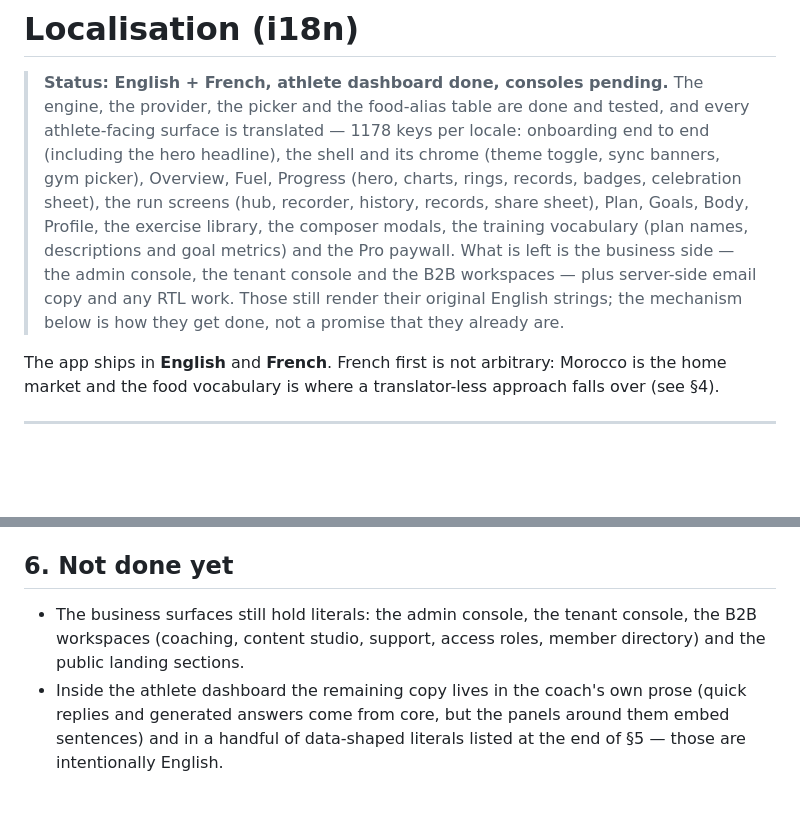
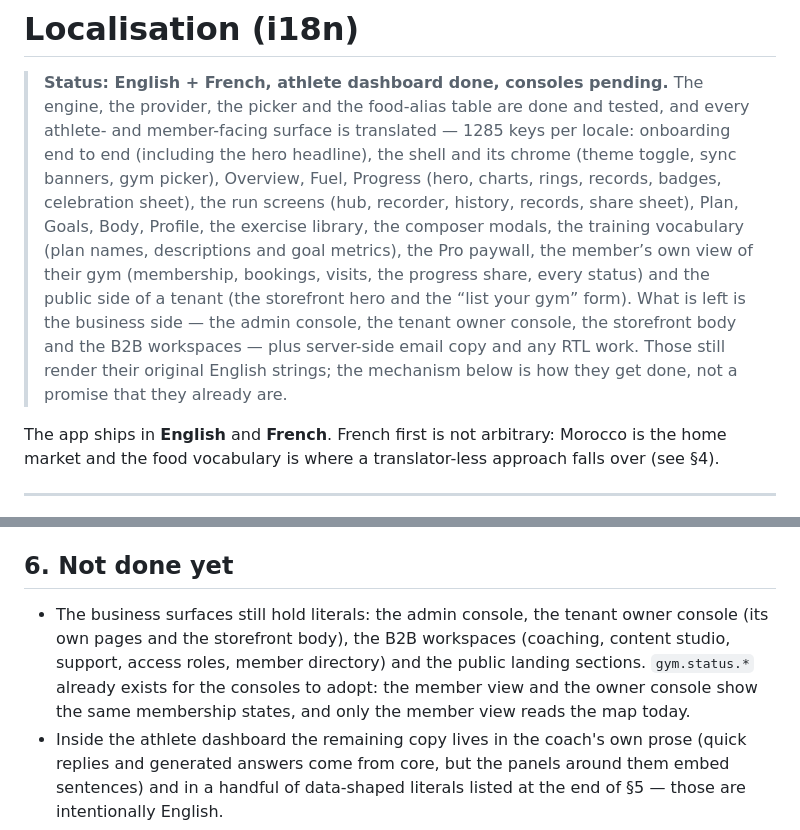
Before and after one commit to mouadlouhichi/smartfit, a Markdown page: docs/i18n.md, 2 parts joined by grey strips. GitHub-like rendering; blank space fills up the shorter version.

Commit message:
docs(i18n): the gym member view, the storefront hero and the application form
The status line counts what is actually done (1285 keys per locale) and names
the two surfaces that joined the translated set: the member's own view of their
gym, and the public side of a tenant. It also points the owner console at the
status map it can adopt — the console and the member view show the same
membership states, and only the member view reads it so far.

```diff
--- a/docs/i18n.md
+++ b/docs/i18n.md
@@ -2,17 +2,20 @@
 
 > **Status: English + French, athlete dashboard done, consoles pending.**
 > The engine, the provider, the picker and the food-alias table are done and
-> tested, and every athlete-facing surface is translated — 1178 keys per locale:
+> tested, and every athlete- and member-facing surface is translated — 1285 keys per locale:
 > onboarding end to end (including the hero headline), the shell and its chrome
 > (theme toggle, sync banners, gym picker), Overview, Fuel, Progress (hero,
 > charts, rings, records, badges, celebration sheet), the run screens (hub,
 > recorder, history, records, share sheet), Plan, Goals, Body, Profile, the
 > exercise library, the composer modals, the training vocabulary (plan names,
-> descriptions and goal metrics) and the Pro paywall. What is left is the
-> business side — the admin console, the tenant console and the B2B workspaces —
-> plus server-side email copy and any RTL work. Those still render their
-> original English strings; the mechanism below is how they get done, not a
-> promise that they already are.
+> descriptions and goal metrics), the Pro paywall, the member’s own view of
+> their gym (membership, bookings, visits, the progress share, every status)
+> and the public side of a tenant (the storefront hero and the “list your
+> gym” form). What is left is the business side — the admin console, the
+> tenant owner console, the storefront body and the B2B workspaces — plus
+> server-side email copy and any RTL work. Those still render their original
+> English strings; the mechanism below is how they get done, not a promise that
+> they already are.
 
 The app ships in **English** and **French**. French first is not arbitrary:
 Morocco is the home market and the food vocabulary is where a translator-less
@@ -194,8 +197,11 @@ label for a catalogue that already guarantees the key exists.
 ## 6. Not done yet
 
 - The business surfaces still hold literals: the admin console, the tenant
-  console, the B2B workspaces (coaching, content studio, support, access roles,
-  member directory) and the public landing sections.
+  owner console (its own pages and the storefront body), the B2B workspaces
+  (coaching, content studio, support, access roles, member directory) and the
+  public landing sections. `gym.status.*` already exists for the consoles to
+  adopt: the member view and the owner console show the same membership states,
+  and only the member view reads the map today.
 - Inside the athlete dashboard the remaining copy lives in the coach's own
   prose (quick replies and generated answers come from core, but the panels
   around them embed sentences) and in a handful of data-shaped literals listed
```
